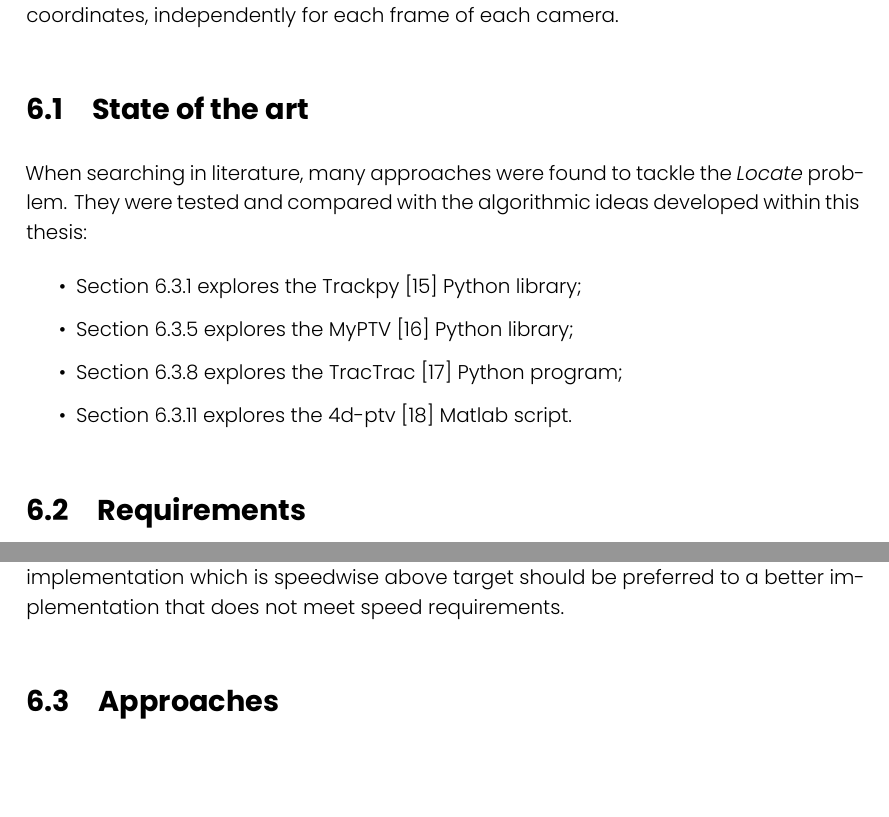
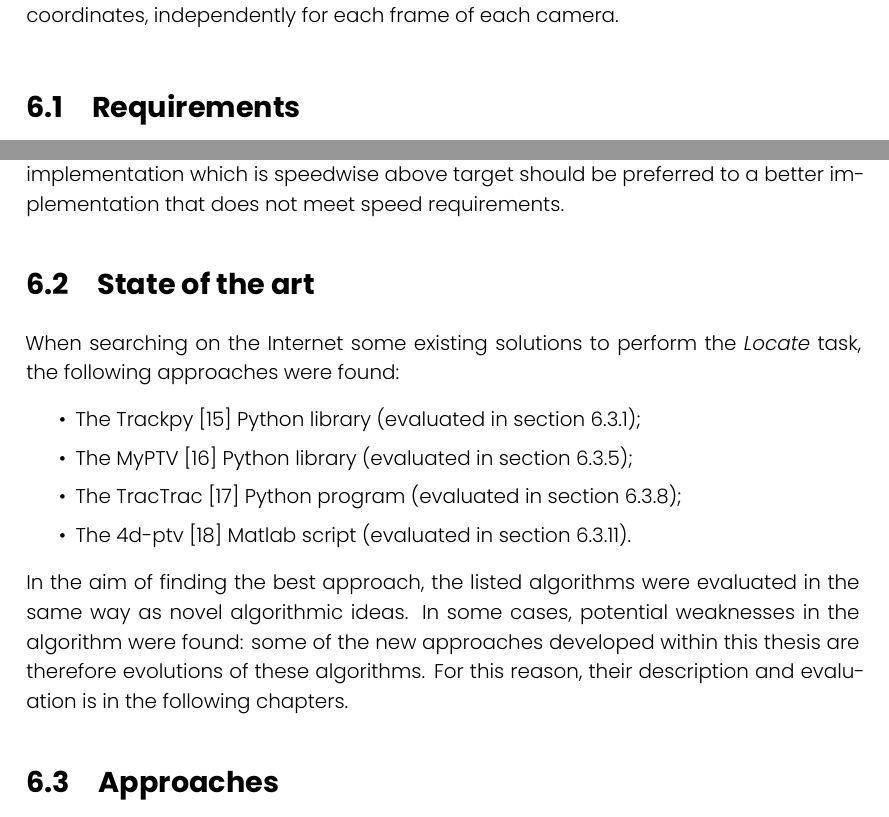
Before and after one commit to FrancescoRisso/Tesi, a LaTeX thesis (thesis.tex, which reads content/chapters/solution-locate.tex): two parts of pages 29 and 31 of 69, joined at a grey line, cut so that both start at the same text, the shorter picture padded with empty space. Compiled offline with XeLaTeX.

Commit message:
SOTA reorganization

```diff
--- a/content/chapters/solution-locate.tex
+++ b/content/chapters/solution-locate.tex
@@ -4,18 +4,6 @@
 \newcommand{\locateimgsize}{0.9\textwidth}
 
 The task of the \locate* step consists in extracting the positions of the bubbles in pixel coordinates, independently for each frame of each camera.
-
-\section{State of the art}
-
-When searching in literature, many approaches were found to tackle the \locate* problem.
-They were tested and compared with the algorithmic ideas developed within this thesis:
-\begin{itemize}
-	\itemsep 0em
-	\item Section~\ref{sec:locate:trackpy} explores the Trackpy~\cite{trackpy} Python library;
-	\item Section~\ref{sec:locate:myptv} explores the MyPTV~\cite{myptv} Python library;
-	\item Section~\ref{sec:locate:tractrac} explores the TracTrac~\cite{tractrac} Python program;
-	\item Section~\ref{sec:locate:fourdptv} explores the 4d-ptv~\cite{fourdptv} Matlab script.
-\end{itemize}
 
 \section{Requirements}
 
@@ -63,6 +51,20 @@ Ideally, all tracers should be detected, since errors in the locating process wo
 As such, it is better to overpredict (false positives) than to miss bubbles.
 
 It is however to be noted that the most important requirement is the speed: a worse implementation which is speedwise above target should be preferred to a better implementation that does not meet speed requirements.
+
+\section{State of the art}
+
+When searching on the Internet some existing solutions to perform the \locate* task, the following approaches were found:
+\begin{itemize}
+	\itemsep 0em
+	\item The Trackpy~\cite{trackpy} Python library (evaluated in section~\ref{sec:locate:trackpy});
+	\item The MyPTV~\cite{myptv} Python library (evaluated in section~\ref{sec:locate:myptv});
+	\item The TracTrac~\cite{tractrac} Python program (evaluated in section~\ref{sec:locate:tractrac});
+	\item The 4d-ptv~\cite{fourdptv} Matlab script (evaluated in section~\ref{sec:locate:fourdptv}).
+\end{itemize}
+In the aim of finding the best approach, the listed algorithms were evaluated in the same way as novel algorithmic ideas.
+In some cases, potential weaknesses in the algorithm were found: some of the new approaches developed within this thesis are therefore evolutions of these algorithms.
+For this reason, their description and evaluation is in the following chapters.
 
 \section{Approaches}
 \label{sec:locate:approaches}
```
Also changed, not shown: content/chapters/solution-3dmatching.tex (+9 -1 lines), content/chapters/solution-link-2d.tex (+10 -9 lines), content/chapters/solution-link-3d.tex (+9 -1 lines), content/chapters/solution-visualization.tex (+6 -2 lines).
